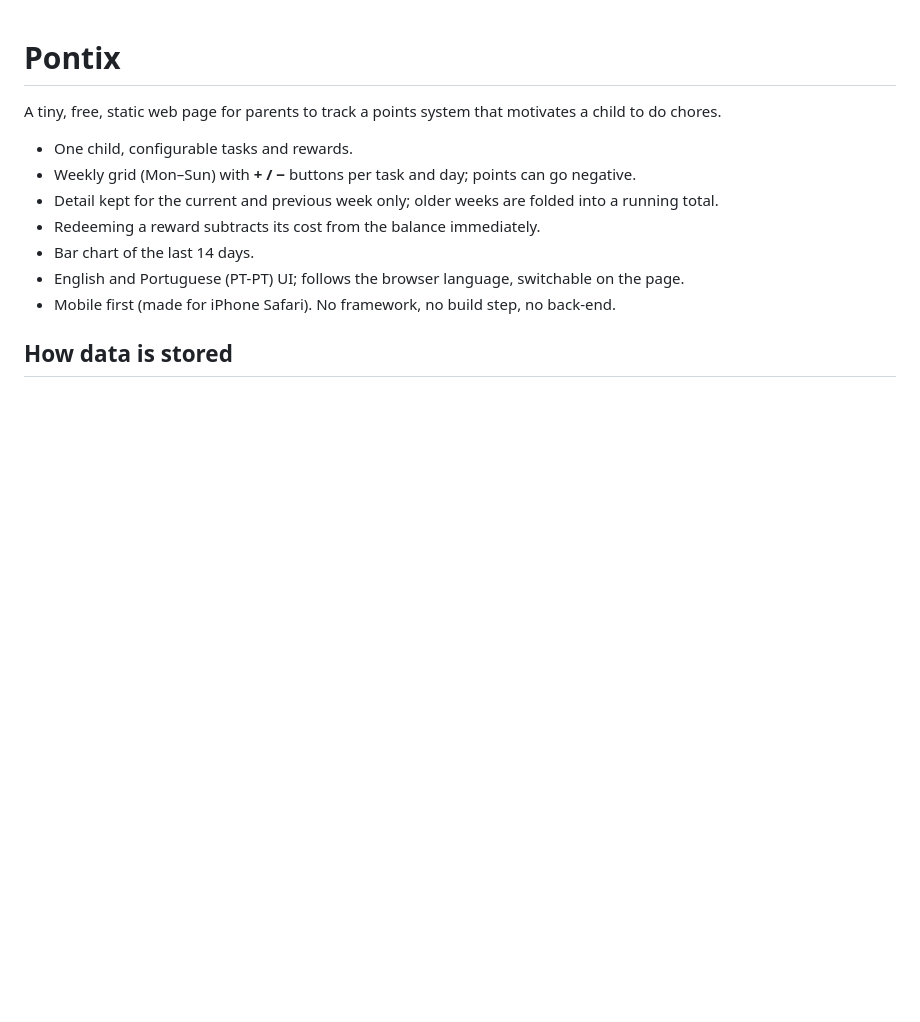
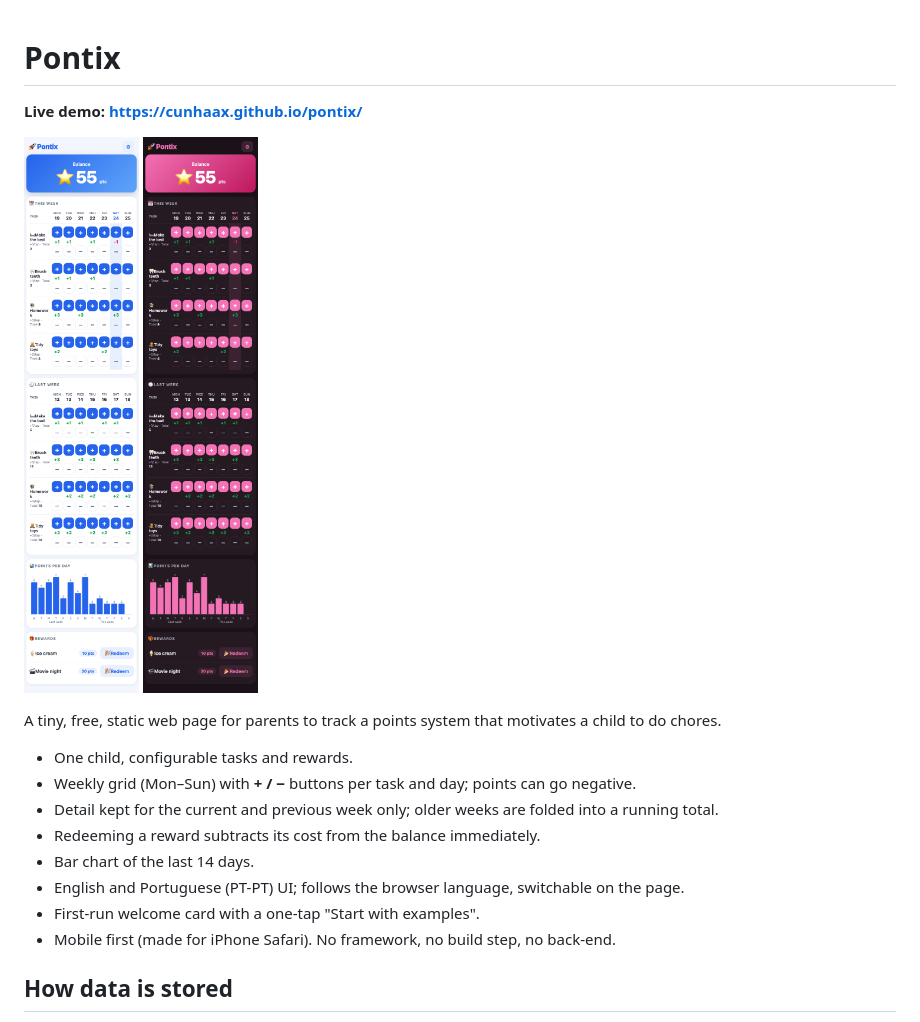
Before and after one commit to cunhaax/pontix, a Markdown page: README.md, the part around the change. Rendered like a GitHub page; pictures changed too: docs/screenshot-dark.png (added), docs/screenshot-light.png (added); blank space fills up the shorter version.

Commit message:
Add first-run welcome card, README screenshots and demo link
Co-Authored-By: Claude Sonnet 5.5 <noreply@anthropic.com>

```diff
--- a/README.md
+++ b/README.md
@@ -1,4 +1,11 @@
 # Pontix
+
+**Live demo: https://cunhaax.github.io/pontix/**
+
+<p>
+  <img src="docs/screenshot-light.png" alt="Pontix, light theme" width="300">
+  <img src="docs/screenshot-dark.png" alt="Pontix, dark pink theme" width="300">
+</p>
 
 A tiny, free, static web page for parents to track a points system that motivates a child to do chores.
 
@@ -8,6 +15,7 @@ A tiny, free, static web page for parents to track a points system that motivate
 - Redeeming a reward subtracts its cost from the balance immediately.
 - Bar chart of the last 14 days.
 - English and Portuguese (PT-PT) UI; follows the browser language, switchable on the page.
+- First-run welcome card with a one-tap "Start with examples".
 - Mobile first (made for iPhone Safari). No framework, no build step, no back-end.
 
 ## How data is stored
```
Also changed, not shown: 4 other files.
